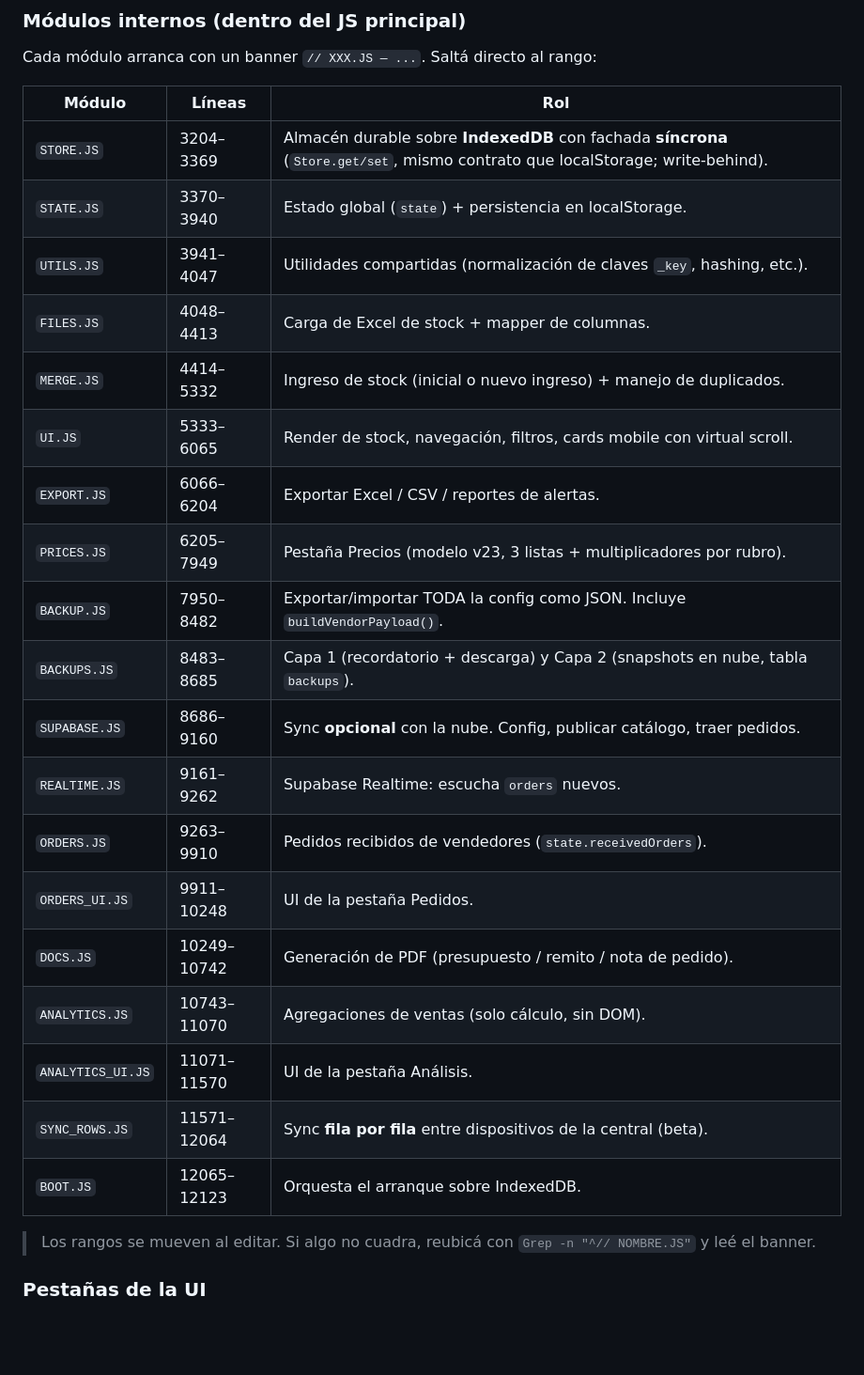
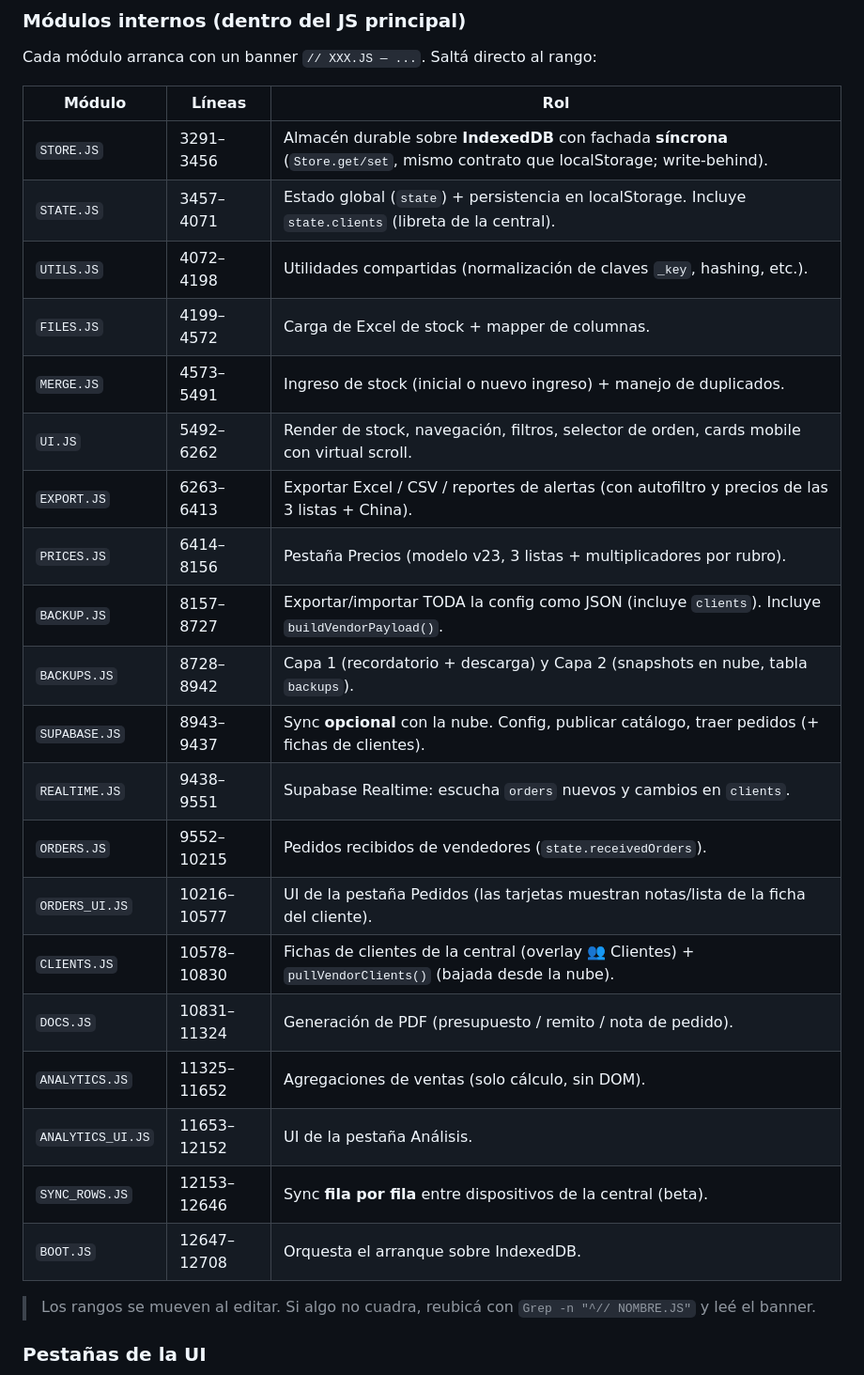
Before and after one commit to juliobarbol/stockmerger, a Markdown page: CLAUDE.md, the part around one of its changes. Shown at 94% size. Drawn GitHub-style; blank space fills up the shorter version.

```diff
--- a/CLAUDE.md
+++ b/CLAUDE.md
@@ -66,25 +66,26 @@ Cada módulo arranca con un banner `// XXX.JS — ...`. Saltá directo al rango:
 
 | Módulo | Líneas | Rol |
 |---|---|---|
-| `STORE.JS` | 3204–3369 | Almacén durable sobre **IndexedDB** con fachada **síncrona** (`Store.get/set`, mismo contrato que localStorage; write-behind). |
-| `STATE.JS` | 3370–3940 | Estado global (`state`) + persistencia en localStorage. |
-| `UTILS.JS` | 3941–4047 | Utilidades compartidas (normalización de claves `_key`, hashing, etc.). |
-| `FILES.JS` | 4048–4413 | Carga de Excel de stock + mapper de columnas. |
-| `MERGE.JS` | 4414–5332 | Ingreso de stock (inicial o nuevo ingreso) + manejo de duplicados. |
-| `UI.JS` | 5333–6065 | Render de stock, navegación, filtros, cards mobile con virtual scroll. |
-| `EXPORT.JS` | 6066–6204 | Exportar Excel / CSV / reportes de alertas. |
-| `PRICES.JS` | 6205–7949 | Pestaña Precios (modelo v23, 3 listas + multiplicadores por rubro). |
-| `BACKUP.JS` | 7950–8482 | Exportar/importar TODA la config como JSON. Incluye `buildVendorPayload()`. |
-| `BACKUPS.JS` | 8483–8685 | Capa 1 (recordatorio + descarga) y Capa 2 (snapshots en nube, tabla `backups`). |
-| `SUPABASE.JS` | 8686–9160 | Sync **opcional** con la nube. Config, publicar catálogo, traer pedidos. |
-| `REALTIME.JS` | 9161–9262 | Supabase Realtime: escucha `orders` nuevos. |
-| `ORDERS.JS` | 9263–9910 | Pedidos recibidos de vendedores (`state.receivedOrders`). |
-| `ORDERS_UI.JS` | 9911–10248 | UI de la pestaña Pedidos. |
-| `DOCS.JS` | 10249–10742 | Generación de PDF (presupuesto / remito / nota de pedido). |
-| `ANALYTICS.JS` | 10743–11070 | Agregaciones de ventas (solo cálculo, sin DOM). |
-| `ANALYTICS_UI.JS` | 11071–11570 | UI de la pestaña Análisis. |
-| `SYNC_ROWS.JS` | 11571–12064 | Sync **fila por fila** entre dispositivos de la central (beta). |
-| `BOOT.JS` | 12065–12123 | Orquesta el arranque sobre IndexedDB. |
+| `STORE.JS` | 3291–3456 | Almacén durable sobre **IndexedDB** con fachada **síncrona** (`Store.get/set`, mismo contrato que localStorage; write-behind). |
+| `STATE.JS` | 3457–4071 | Estado global (`state`) + persistencia en localStorage. Incluye `state.clients` (libreta de la central). |
+| `UTILS.JS` | 4072–4198 | Utilidades compartidas (normalización de claves `_key`, hashing, etc.). |
+| `FILES.JS` | 4199–4572 | Carga de Excel de stock + mapper de columnas. |
+| `MERGE.JS` | 4573–5491 | Ingreso de stock (inicial o nuevo ingreso) + manejo de duplicados. |
+| `UI.JS` | 5492–6262 | Render de stock, navegación, filtros, selector de orden, cards mobile con virtual scroll. |
+| `EXPORT.JS` | 6263–6413 | Exportar Excel / CSV / reportes de alertas (con autofiltro y precios de las 3 listas + China). |
+| `PRICES.JS` | 6414–8156 | Pestaña Precios (modelo v23, 3 listas + multiplicadores por rubro). |
+| `BACKUP.JS` | 8157–8727 | Exportar/importar TODA la config como JSON (incluye `clients`). Incluye `buildVendorPayload()`. |
+| `BACKUPS.JS` | 8728–8942 | Capa 1 (recordatorio + descarga) y Capa 2 (snapshots en nube, tabla `backups`). |
+| `SUPABASE.JS` | 8943–9437 | Sync **opcional** con la nube. Config, publicar catálogo, traer pedidos (+ fichas de clientes). |
+| `REALTIME.JS` | 9438–9551 | Supabase Realtime: escucha `orders` nuevos y cambios en `clients`. |
+| `ORDERS.JS` | 9552–10215 | Pedidos recibidos de vendedores (`state.receivedOrders`). |
+| `ORDERS_UI.JS` | 10216–10577 | UI de la pestaña Pedidos (las tarjetas muestran notas/lista de la ficha del cliente). |
+| `CLIENTS.JS` | 10578–10830 | Fichas de clientes de la central (overlay 👥 Clientes) + `pullVendorClients()` (bajada desde la nube). |
+| `DOCS.JS` | 10831–11324 | Generación de PDF (presupuesto / remito / nota de pedido). |
+| `ANALYTICS.JS` | 11325–11652 | Agregaciones de ventas (solo cálculo, sin DOM). |
+| `ANALYTICS_UI.JS` | 11653–12152 | UI de la pestaña Análisis. |
+| `SYNC_ROWS.JS` | 12153–12646 | Sync **fila por fila** entre dispositivos de la central (beta). |
+| `BOOT.JS` | 12647–12708 | Orquesta el arranque sobre IndexedDB. |
 
 > Los rangos se mueven al editar. Si algo no cuadra, reubicá con
 > `Grep -n "^// NOMBRE.JS"` y leé el banner.
```
Also changed, not shown: other parts of CLAUDE.md (+29 -6 lines), 1 other file.
